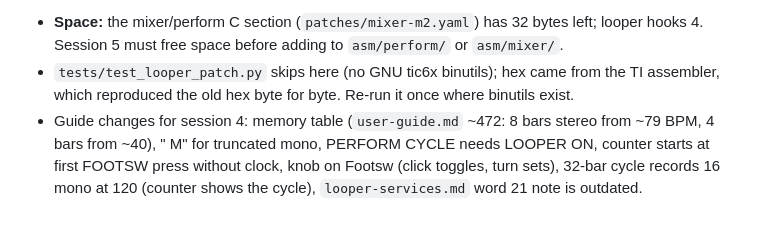
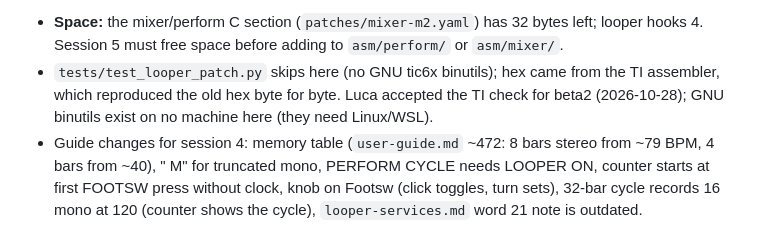
Before and after one commit to matujuice/zoom-ms-midistomp, a Markdown page: docs/dev/joint-plan-v2.0.md, the part around the change. Drawn GitHub-style.

```diff
--- a/docs/dev/joint-plan-v2.0.md
+++ b/docs/dev/joint-plan-v2.0.md
@@ -82,7 +82,8 @@ clock from the first FOOTSW press; truncated mono shows " M". 32-bar cycle is no
 - **Space:** the mixer/perform C section (`patches/mixer-m2.yaml`) has 32 bytes left; looper hooks 4.
   Session 5 must free space before adding to `asm/perform/` or `asm/mixer/`.
 - `tests/test_looper_patch.py` skips here (no GNU tic6x binutils); hex came from the TI assembler,
-  which reproduced the old hex byte for byte. Re-run it once where binutils exist.
+  which reproduced the old hex byte for byte. Luca accepted the TI check for beta2 (2026-10-28); GNU
+  binutils exist on no machine here (they need Linux/WSL).
 - Guide changes for session 4: memory table (`user-guide.md` ~472: 8 bars stereo from ~79 BPM, 4 bars
   from ~40), " M" for truncated mono, PERFORM CYCLE needs LOOPER ON, counter starts at first FOOTSW
   press without clock, knob on Footsw (click toggles, turn sets), 32-bar cycle records 16 mono at 120
```
Also changed, not shown: docs/dev/modwerk-research.md (+57 -36 lines).
